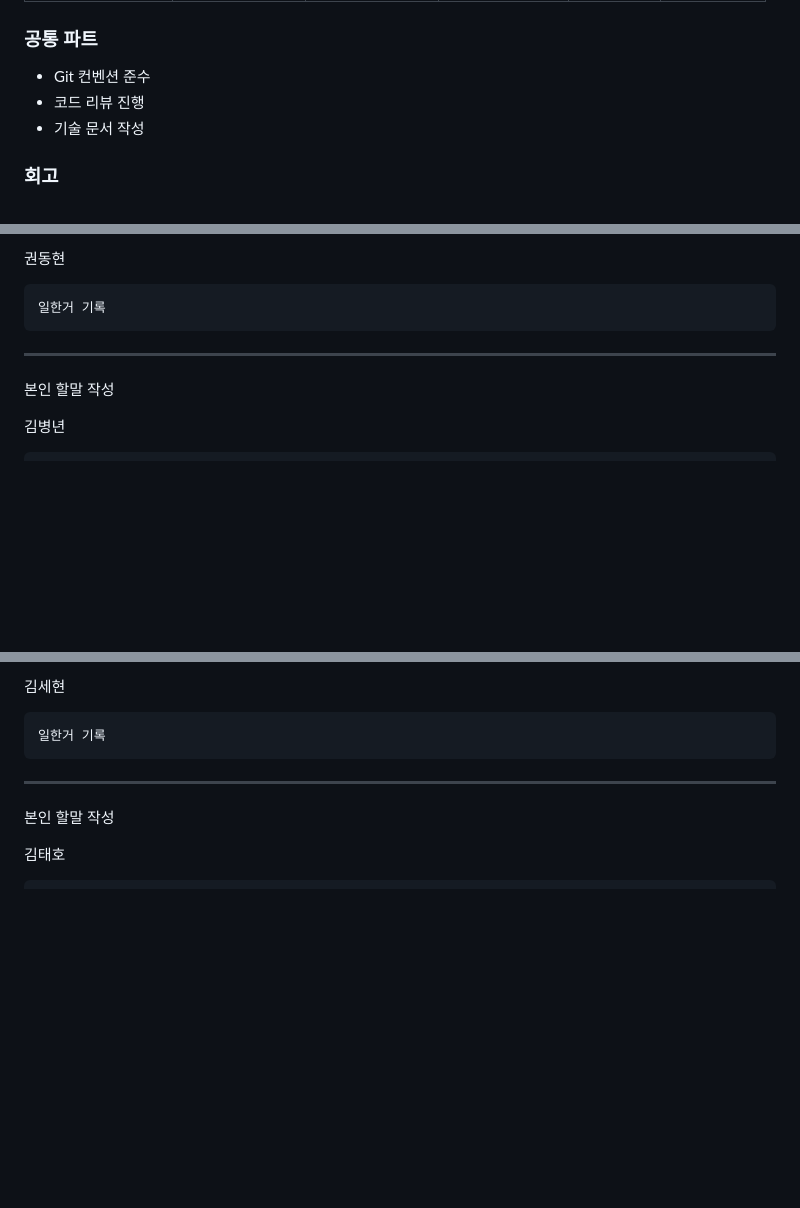
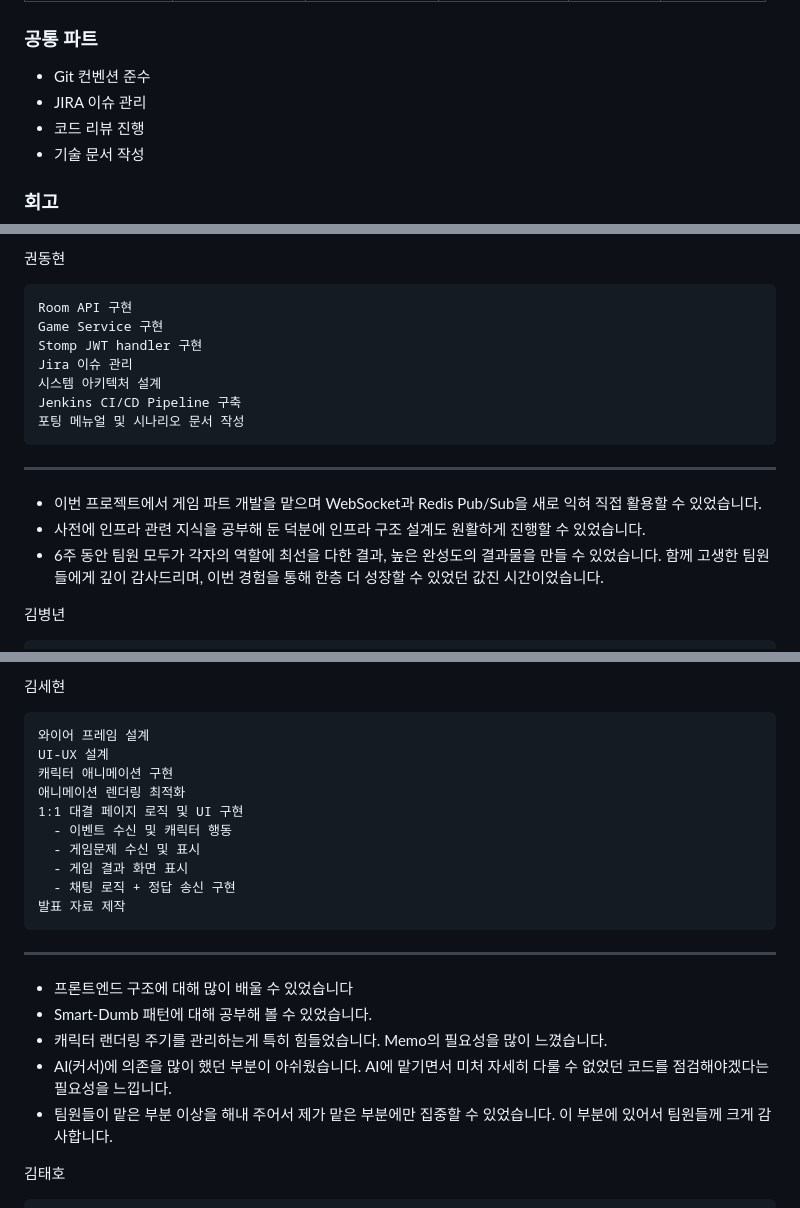
Before and after one commit to thegr8od/fin_catch, a Markdown page: README.md, 3 parts joined by grey strips. Drawn GitHub-style; blank space fills up the shorter version.

Commit message:
docs: ReadMe update

````diff
--- a/README.md
+++ b/README.md
@@ -238,6 +238,7 @@ cd backend
 
 ### 공통 파트
 - Git 컨벤션 준수
+- JIRA 이슈 관리
 - 코드 리뷰 진행
 - 기술 문서 작성
 
@@ -276,10 +277,18 @@ Swagger 페이지 구축 및 작성
 
 권동현
 ```
-일한거 기록
+Room API 구현
+Game Service 구현
+Stomp JWT handler 구현
+Jira 이슈 관리
+시스템 아키텍처 설계
+Jenkins CI/CD Pipeline 구축
+포팅 메뉴얼 및 시나리오 문서 작성
 ```
 ------------------------------------------------
-본인 할말 작성
+- 이번 프로젝트에서 게임 파트 개발을 맡으며 WebSocket과 Redis Pub/Sub을 새로 익혀 직접 활용할 수 있었습니다.
+- 사전에 인프라 관련 지식을 공부해 둔 덕분에 인프라 구조 설계도 원활하게 진행할 수 있었습니다.
+- 6주 동안 팀원 모두가 각자의 역할에 최선을 다한 결과, 높은 완성도의 결과물을 만들 수 있었습니다. 함께 고생한 팀원들에게 깊이 감사드리며, 이번 경험을 통해 한층 더 성장할 수 있었던 값진 시간이었습니다.
 
 
 김병년
@@ -303,10 +312,23 @@ Axios 활용 API 연동 템플릿 설계 및 데이터 렌더링
 
 김세현
 ```
-일한거 기록
+와이어 프레임 설계
+UI-UX 설계
+캐릭터 애니메이션 구현
+애니메이션 렌더링 최적화
+1:1 대결 페이지 로직 및 UI 구현
+  - 이벤트 수신 및 캐릭터 행동
+  - 게임문제 수신 및 표시
+  - 게임 결과 화면 표시
+  - 채팅 로직 + 정답 송신 구현
+발표 자료 제작
 ```
 ------------------------------------------------
-본인 할말 작성
+- 프론트엔드 구조에 대해 많이 배울 수 있었습니다
+- Smart-Dumb 패턴에 대해 공부해 볼 수 있었습니다.
+- 캐릭터 랜더링 주기를 관리하는게 특히 힘들었습니다. Memo의 필요성을 많이 느꼈습니다.
+- AI(커서)에 의존을 많이 했던 부분이 아쉬웠습니다. AI에 맡기면서 미처 자세히 다룰 수 없었던 코드를 점검해야겠다는 필요성을 느낍니다.
+- 팀원들이 맡은 부분 이상을 해내 주어서 제가 맡은 부분에만 집중할 수 있었습니다. 이 부분에 있어서 팀원들께 크게 감사합니다.
 
 
 김태호
````
